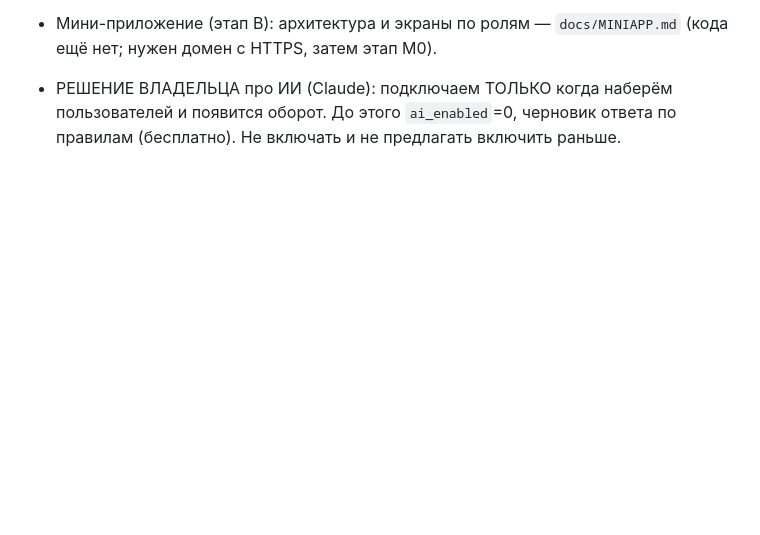
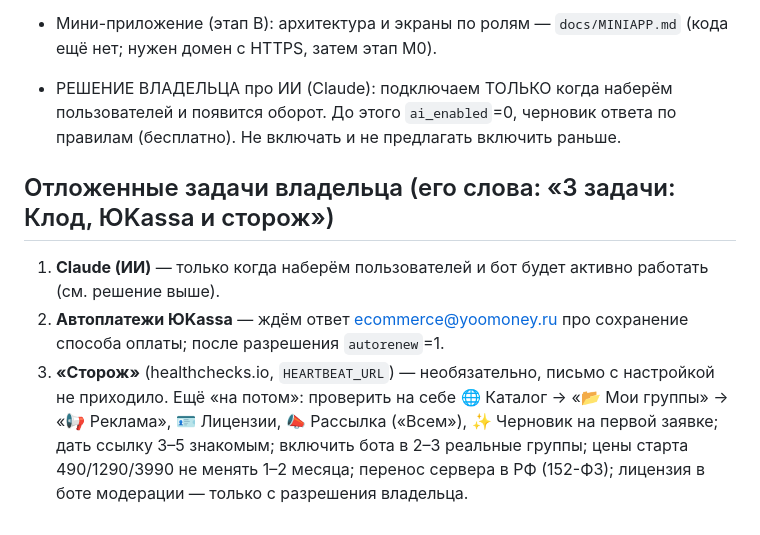
Before and after one commit to abdylzhelil/CRM-bot-tg, a Markdown page: CLAUDE.md, the part around the change. Drawn GitHub-style; blank space fills up the shorter version.

Commit message:
Зафиксированы отложенные задачи владельца: Claude, автоплатежи ЮKassa, сторож
Co-Authored-By: Claude Sonnet 5.5 <noreply@anthropic.com>
Claude-Session: https://claude.ai/code/session_01Uredy81eVRXPdSCvPcybsa

```diff
--- a/CLAUDE.md
+++ b/CLAUDE.md
@@ -108,3 +108,10 @@
 - Мини-приложение (этап В): архитектура и экраны по ролям — `docs/MINIAPP.md` (кода ещё нет; нужен домен с HTTPS, затем этап М0).
 
 - РЕШЕНИЕ ВЛАДЕЛЬЦА про ИИ (Claude): подключаем ТОЛЬКО когда наберём пользователей и появится оборот. До этого `ai_enabled`=0, черновик ответа по правилам (бесплатно). Не включать и не предлагать включить раньше.
+
+## Отложенные задачи владельца (его слова: «3 задачи: Клод, ЮKassa и сторож»)
+1. **Claude (ИИ)** — только когда наберём пользователей и бот будет активно работать (см. решение выше).
+2. **Автоплатежи ЮKassa** — ждём ответ ecommerce@yoomoney.ru про сохранение способа оплаты; после разрешения `autorenew`=1.
+3. **«Сторож»** (healthchecks.io, `HEARTBEAT_URL`) — необязательно, письмо с настройкой не приходило.
+Ещё «на потом»: проверить на себе 🌐 Каталог → «📂 Мои группы» → «📢 Реклама», 🪪 Лицензии, 📣 Рассылка («Всем»), ✨ Черновик на первой заявке; дать ссылку 3–5 знакомым;
+включить бота в 2–3 реальные группы; цены старта 490/1290/3990 не менять 1–2 месяца; перенос сервера в РФ (152-ФЗ); лицензия в боте модерации — только с разрешения владельца.
```
Also changed, not shown: docs/HANDOFF.md (+4 -0 lines).
